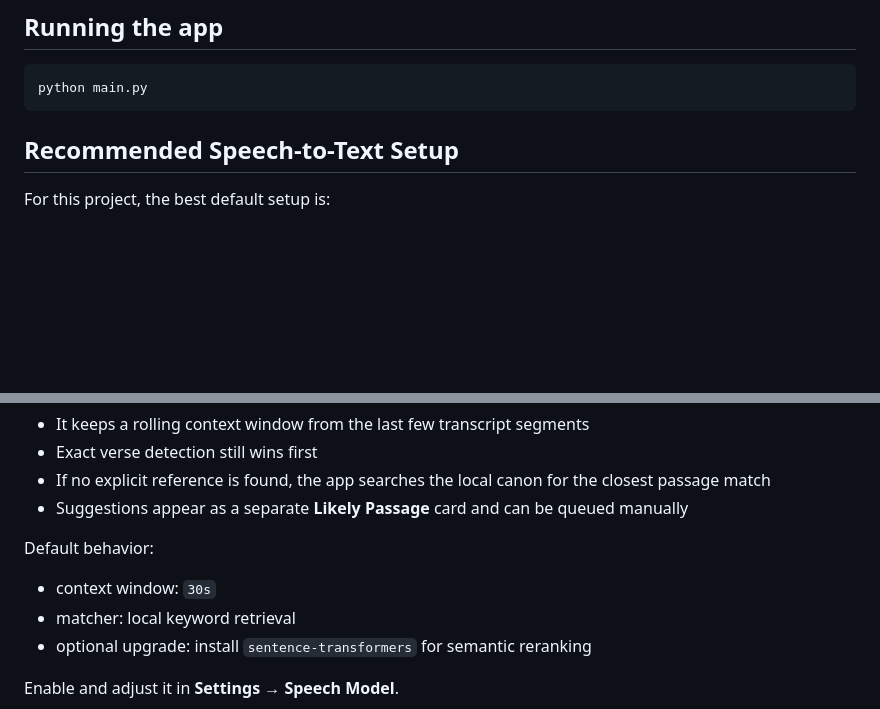
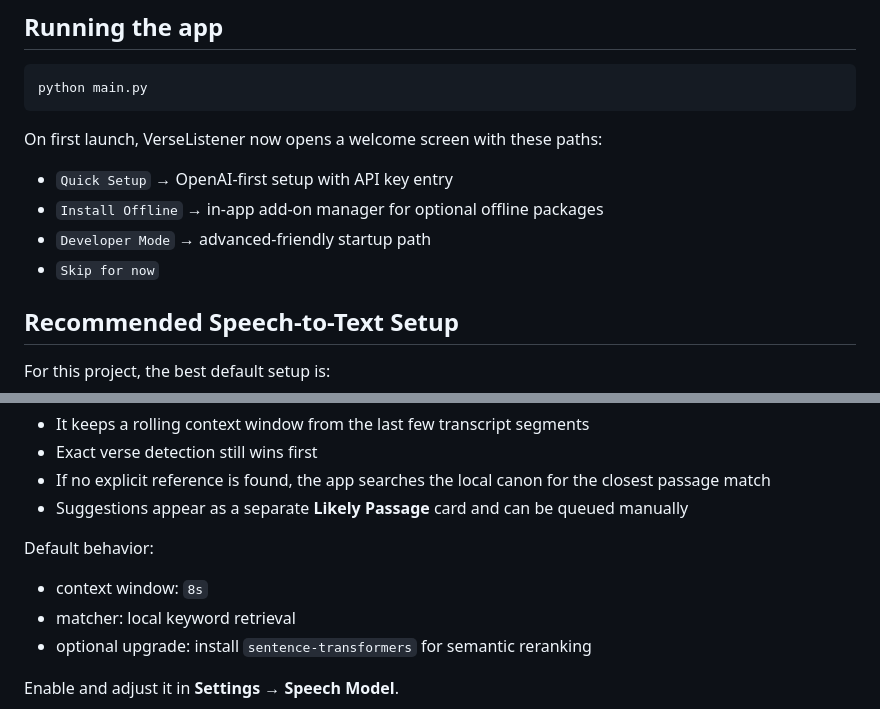
Before and after one commit to AnclaTechs/verse-listener, a Markdown page: README.md, 2 parts joined by grey strips. Drawn GitHub-style; blank space fills up the shorter version.

````diff
--- a/README.md
+++ b/README.md
@@ -139,6 +141,13 @@ If JACK is not running, VerseListener automatically falls back to sounddevice (P
 python main.py
 ```
 
+On first launch, VerseListener now opens a welcome screen with these paths:
+
+- `Quick Setup` → OpenAI-first setup with API key entry
+- `Install Offline` → in-app add-on manager for optional offline packages
+- `Developer Mode` → advanced-friendly startup path
+- `Skip for now`
+
 ## Recommended Speech-to-Text Setup
 
 For this project, the best default setup is:
@@ -198,7 +225,7 @@ VerseListener can also infer a likely Bible passage from what is being preached,
 
 Default behavior:
 
-- context window: `30s`
+- context window: `8s`
 - matcher: local keyword retrieval
 - optional upgrade: install `sentence-transformers` for semantic reranking
 
````
Also changed, not shown: other parts of README.md (+21 -1 lines), assets/verseListener.jpg (added), assets/verseListener_banner.png (added), assets/verseListener_logo.png (added), assets/worship.jpg (added), 6 other files.
